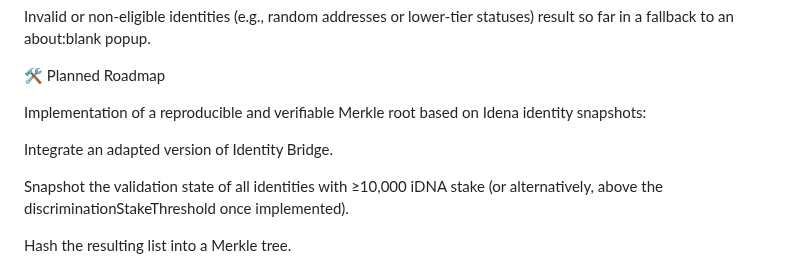
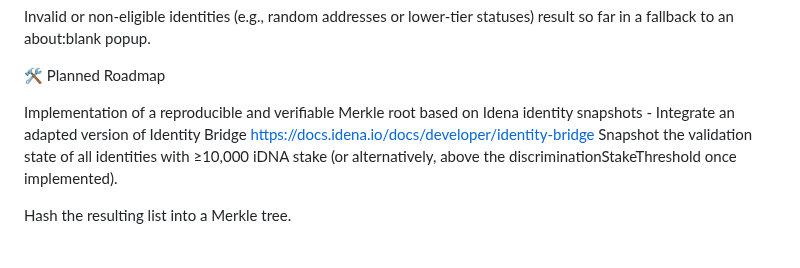
Before and after one commit to ubiubi18/IdenaAuthGo, a Markdown page: README.md, the part around the change. Rendered like a GitHub page.

```diff
--- a/README.md
+++ b/README.md
@@ -15,10 +15,8 @@ Invalid or non-eligible identities (e.g., random addresses or lower-tier statuse
 
 🛠️ Planned Roadmap
 
-Implementation of a reproducible and verifiable Merkle root based on Idena identity snapshots:
-
-Integrate an adapted version of Identity Bridge.
-
+Implementation of a reproducible and verifiable Merkle root based on Idena identity snapshots - Integrate an adapted version of Identity Bridge
+https://docs.idena.io/docs/developer/identity-bridge
 Snapshot the validation state of all identities with ≥10,000 iDNA stake (or alternatively, above the discriminationStakeThreshold once implemented).
 
 Hash the resulting list into a Merkle tree.
```
